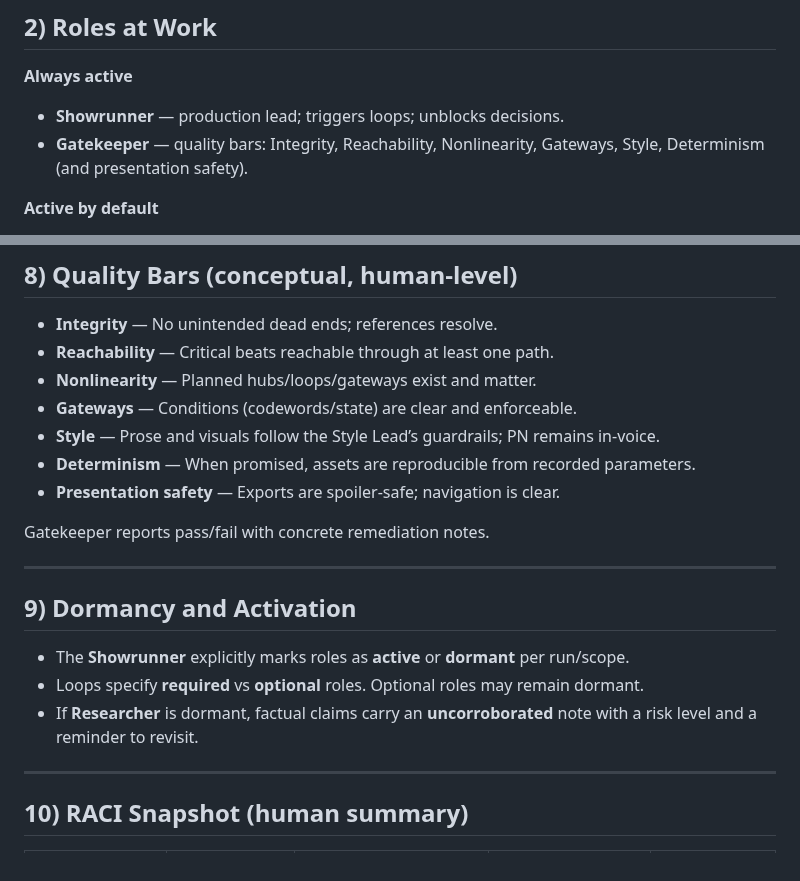
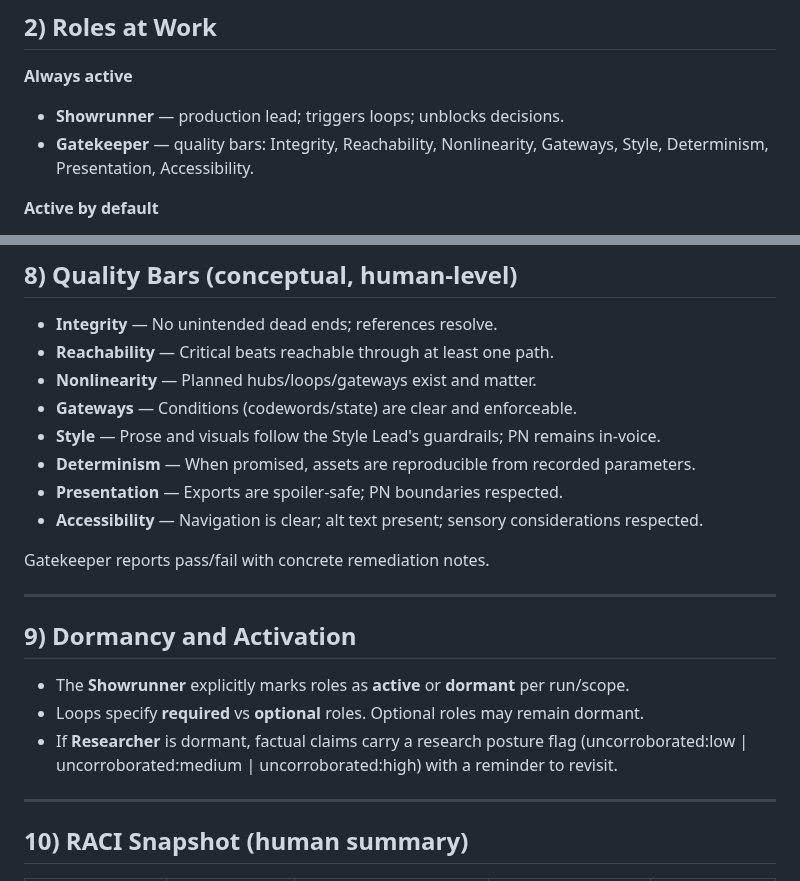
Before and after one commit to pvliesdonk/questfoundry-spec, a Markdown page: 00-north-star/WORKING_MODEL.md, 2 parts joined by grey strips. Drawn GitHub-style.

```diff
--- a/00-north-star/WORKING_MODEL.md
+++ b/00-north-star/WORKING_MODEL.md
@@ -20,7 +20,7 @@ This document explains the day-to-day behavior of the QuestFoundry studio: who d
 **Always active**
 
 - **Showrunner** — production lead; triggers loops; unblocks decisions.
-- **Gatekeeper** — quality bars: Integrity, Reachability, Nonlinearity, Gateways, Style, Determinism (and presentation safety).
+- **Gatekeeper** — quality bars: Integrity, Reachability, Nonlinearity, Gateways, Style, Determinism, Presentation, Accessibility.
 
 **Active by default**
 
@@ -123,9 +123,10 @@ Exports (Binding Run) record:
 - **Reachability** — Critical beats reachable through at least one path.
 - **Nonlinearity** — Planned hubs/loops/gateways exist and matter.
 - **Gateways** — Conditions (codewords/state) are clear and enforceable.
-- **Style** — Prose and visuals follow the Style Lead’s guardrails; PN remains in-voice.
+- **Style** — Prose and visuals follow the Style Lead's guardrails; PN remains in-voice.
 - **Determinism** — When promised, assets are reproducible from recorded parameters.
-- **Presentation safety** — Exports are spoiler-safe; navigation is clear.
+- **Presentation** — Exports are spoiler-safe; PN boundaries respected.
+- **Accessibility** — Navigation is clear; alt text present; sensory considerations respected.
 
 Gatekeeper reports pass/fail with concrete remediation notes.
 
@@ -135,7 +136,7 @@ Gatekeeper reports pass/fail with concrete remediation notes.
 
 - The **Showrunner** explicitly marks roles as **active** or **dormant** per run/scope.
 - Loops specify **required** vs **optional** roles. Optional roles may remain dormant.
-- If **Researcher** is dormant, factual claims carry an **uncorroborated** note with a risk level and a reminder to revisit.
+- If **Researcher** is dormant, factual claims carry a research posture flag (uncorroborated:low | uncorroborated:medium | uncorroborated:high) with a reminder to revisit.
 
 ---
 
```
Also changed, not shown: 00-north-star/SOURCES_OF_TRUTH.md (+7 -6 lines).
